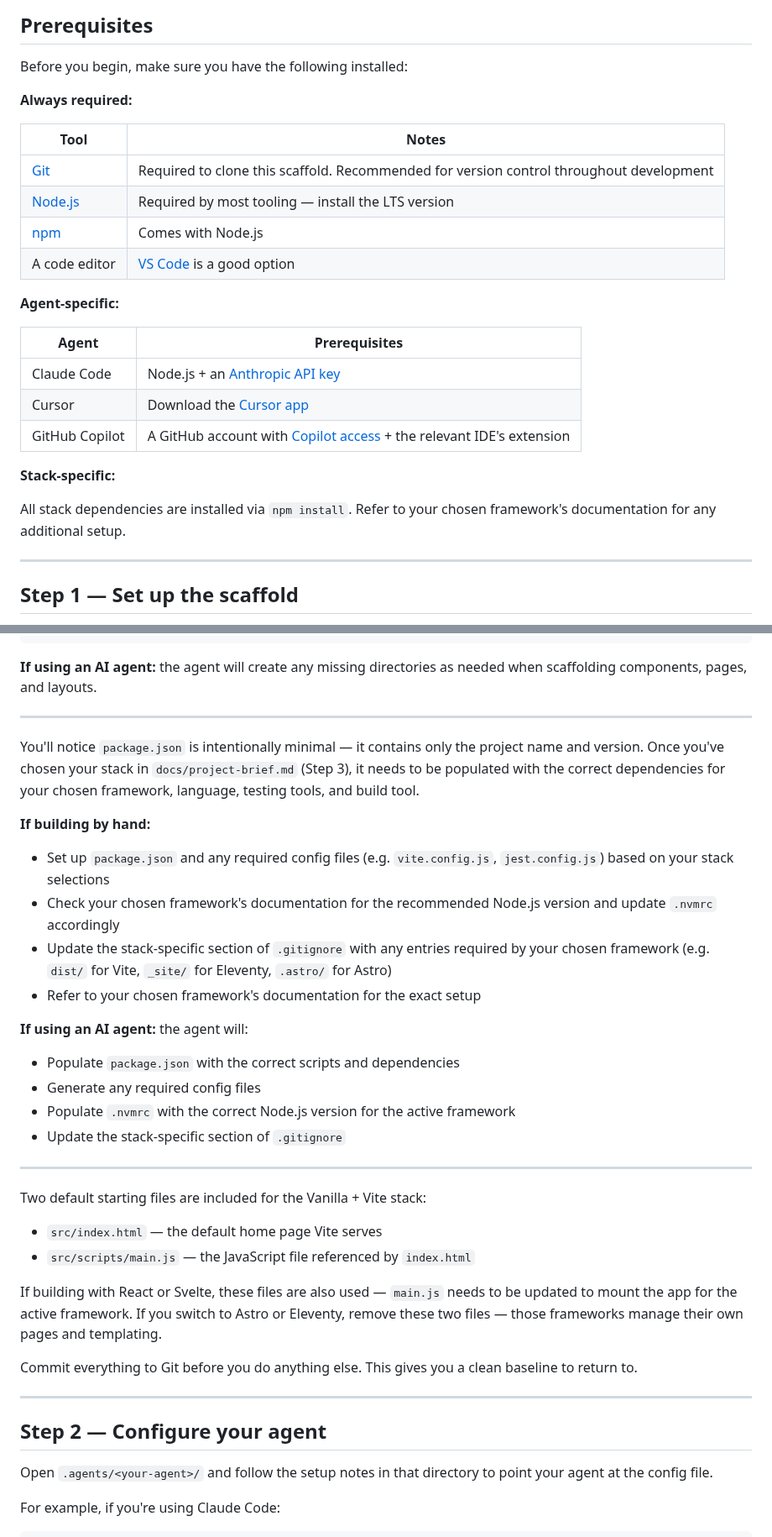
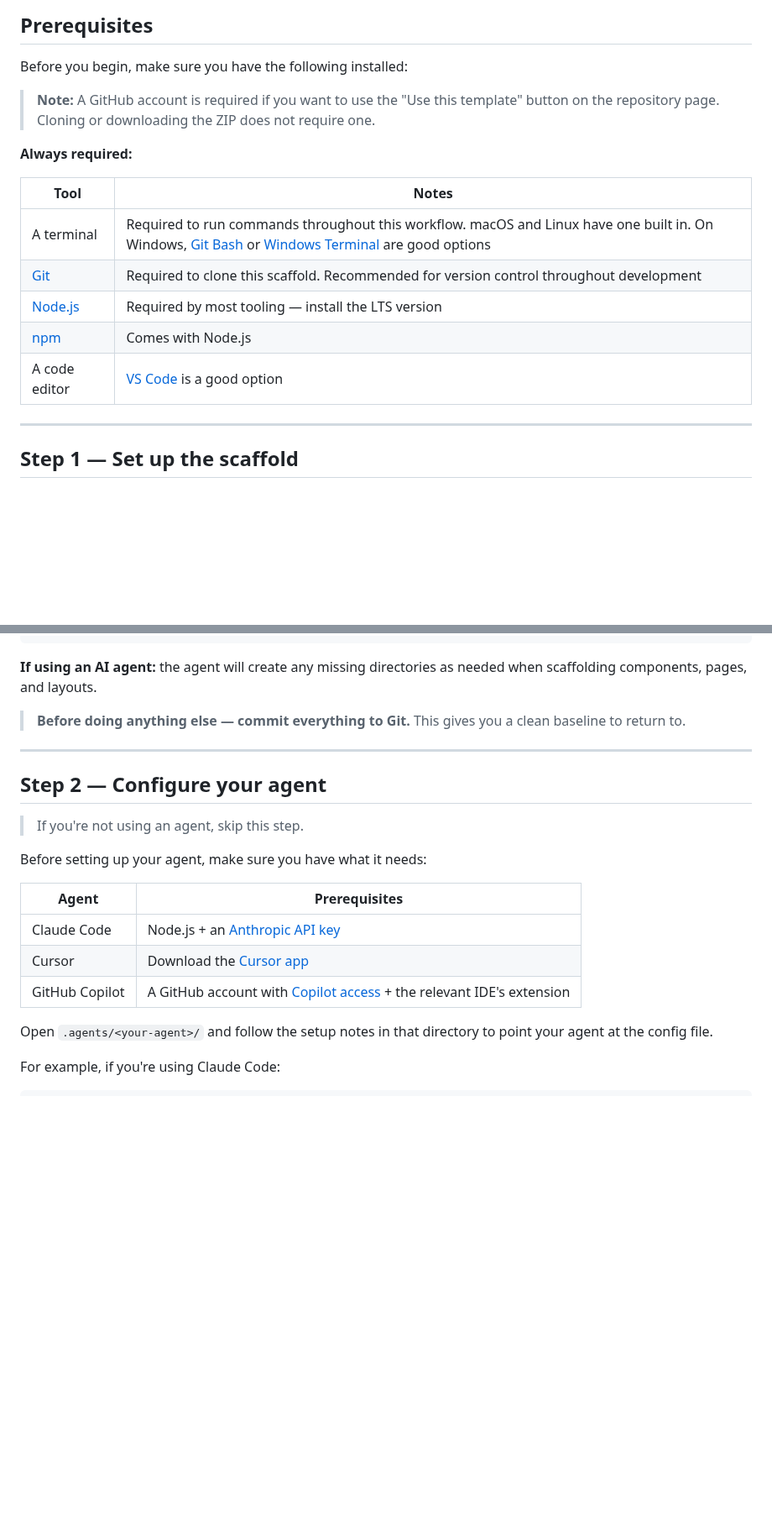
Before and after one commit to brootaylor/spec-first-ai-agnostic-scaffold, a Markdown page: WORKFLOW.md, 2 parts joined by grey strips. Shown at 84% size. Rendered like a GitHub page; blank space fills up the shorter version.

Commit message:
Workflow instructions modified

```diff
--- a/WORKFLOW.md
+++ b/WORKFLOW.md
@@ -8,26 +8,17 @@ A step-by-step guide to using this scaffold to build a web project — by hand o
 
 Before you begin, make sure you have the following installed:
 
+> **Note:** A GitHub account is required if you want to use the "Use this template" button on the repository page. Cloning or downloading the ZIP does not require one.
+
 **Always required:**
 
 | Tool | Notes |
 |------|-------|
+| A terminal | Required to run commands throughout this workflow. macOS and Linux have one built in. On Windows, [Git Bash](https://gitforwindows.org) or [Windows Terminal](https://aka.ms/terminal) are good options |
 | [Git](https://git-scm.com) | Required to clone this scaffold. Recommended for version control throughout development |
 | [Node.js](https://nodejs.org) | Required by most tooling — install the LTS version |
 | [npm](https://www.npmjs.com) | Comes with Node.js |
 | A code editor | [VS Code](https://code.visualstudio.com) is a good option |
-
-**Agent-specific:**
-
-| Agent | Prerequisites |
-|-------|--------------|
-| Claude Code | Node.js + an [Anthropic API key](https://console.anthropic.com) |
-| Cursor | Download the [Cursor app](https://cursor.sh) |
-| GitHub Copilot | A GitHub account with [Copilot access](https://github.com/features/copilot) + the relevant IDE's extension |
-
-**Stack-specific:**
-
-All stack dependencies are installed via `npm install`. Refer to your chosen framework's documentation for any additional setup.
 
 ---
 
@@ -77,38 +68,21 @@ src/layouts/
 
 **If using an AI agent:** the agent will create any missing directories as needed when scaffolding components, pages, and layouts.
 
----
-
-You'll notice `package.json` is intentionally minimal — it contains only the project name and version. Once you've chosen your stack in `docs/project-brief.md` (Step 3), it needs to be populated with the correct dependencies for your chosen framework, language, testing tools, and build tool.
-
-**If building by hand:**
-
-- Set up `package.json` and any required config files (e.g. `vite.config.js`, `jest.config.js`) based on your stack selections
-- Check your chosen framework's documentation for the recommended Node.js version and update `.nvmrc` accordingly
-- Update the stack-specific section of `.gitignore` with any entries required by your chosen framework (e.g. `dist/` for Vite, `_site/` for Eleventy, `.astro/` for Astro)
-- Refer to your chosen framework's documentation for the exact setup
-
-**If using an AI agent:** the agent will:
-
-- Populate `package.json` with the correct scripts and dependencies
-- Generate any required config files
-- Populate `.nvmrc` with the correct Node.js version for the active framework
-- Update the stack-specific section of `.gitignore`
-
----
-
-Two default starting files are included for the Vanilla + Vite stack:
-
-- `src/index.html` — the default home page Vite serves
-- `src/scripts/main.js` — the JavaScript file referenced by `index.html`
-
-If building with React or Svelte, these files are also used — `main.js` needs to be updated to mount the app for the active framework. If you switch to Astro or Eleventy, remove these two files — those frameworks manage their own pages and templating.
-
-Commit everything to Git before you do anything else. This gives you a clean baseline to return to.
+> **Before doing anything else — commit everything to Git.** This gives you a clean baseline to return to.
 
 ---
 
 ## Step 2 — Configure your agent
+
+> If you're not using an agent, skip this step.
+
+Before setting up your agent, make sure you have what it needs:
+
+| Agent | Prerequisites |
+|-------|--------------|
+| Claude Code | Node.js + an [Anthropic API key](https://console.anthropic.com) |
+| Cursor | Download the [Cursor app](https://cursor.sh) |
+| GitHub Copilot | A GitHub account with [Copilot access](https://github.com/features/copilot) + the relevant IDE's extension |
 
 Open `.agents/<your-agent>/` and follow the setup notes in that directory to point your agent at the config file.
 
```
Also changed, not shown: other parts of WORKFLOW.md (+33 -4 lines).
